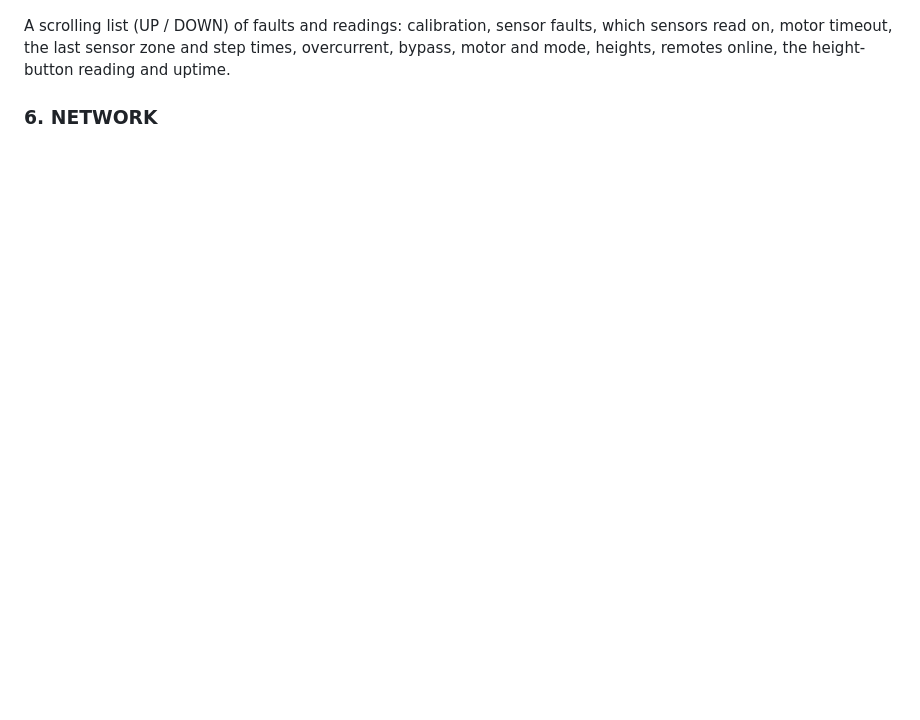
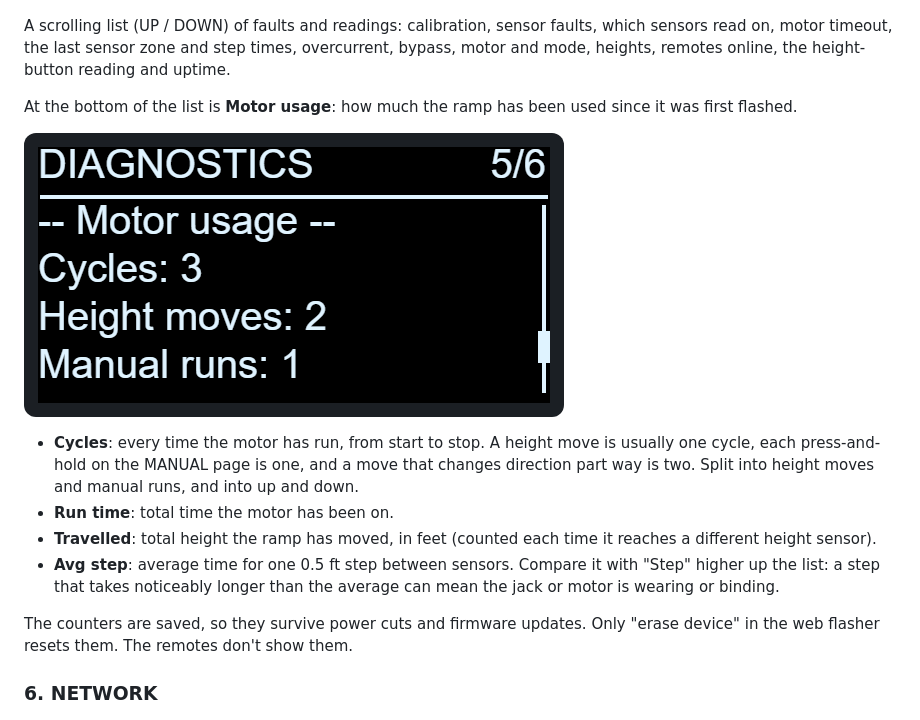
Before and after one commit to LKAgrifter/waterski-ramp, a Markdown page: docs/USER_GUIDE.md, the part around the change. Rendered like a GitHub page; pictures changed too: docs/images/user-guide/ramp-diagnostics-usage.png (added); blank space fills up the shorter version.

```diff
--- a/docs/USER_GUIDE.md
+++ b/docs/USER_GUIDE.md
@@ -86,6 +86,17 @@ Hold **UP** or **DOWN** to drive the ramp; let go and it stops at once.
 ![Ramp DIAGNOSTICS page (top of the list)](images/user-guide/ramp-diagnostics.png)
 
 A scrolling list (UP / DOWN) of faults and readings: calibration, sensor faults, which sensors read on, motor timeout, the last sensor zone and step times, overcurrent, bypass, motor and mode, heights, remotes online, the height-button reading and uptime.
+
+At the bottom of the list is **Motor usage**: how much the ramp has been used since it was first flashed.
+
+![Motor usage, at the bottom of the DIAGNOSTICS list](images/user-guide/ramp-diagnostics-usage.png)
+
+- **Cycles**: every time the motor has run, from start to stop. A height move is usually one cycle, each press-and-hold on the MANUAL page is one, and a move that changes direction part way is two. Split into height moves and manual runs, and into up and down.
+- **Run time**: total time the motor has been on.
+- **Travelled**: total height the ramp has moved, in feet (counted each time it reaches a different height sensor).
+- **Avg step**: average time for one 0.5 ft step between sensors. Compare it with "Step" higher up the list: a step that takes noticeably longer than the average can mean the jack or motor is wearing or binding.
+
+The counters are saved, so they survive power cuts and firmware updates. Only "erase device" in the web flasher resets them. The remotes don't show them.
 
 ### 6. NETWORK
 
```
Also changed, not shown: docs/DEVELOPMENT.md (+4 -0 lines), 7 other files.
